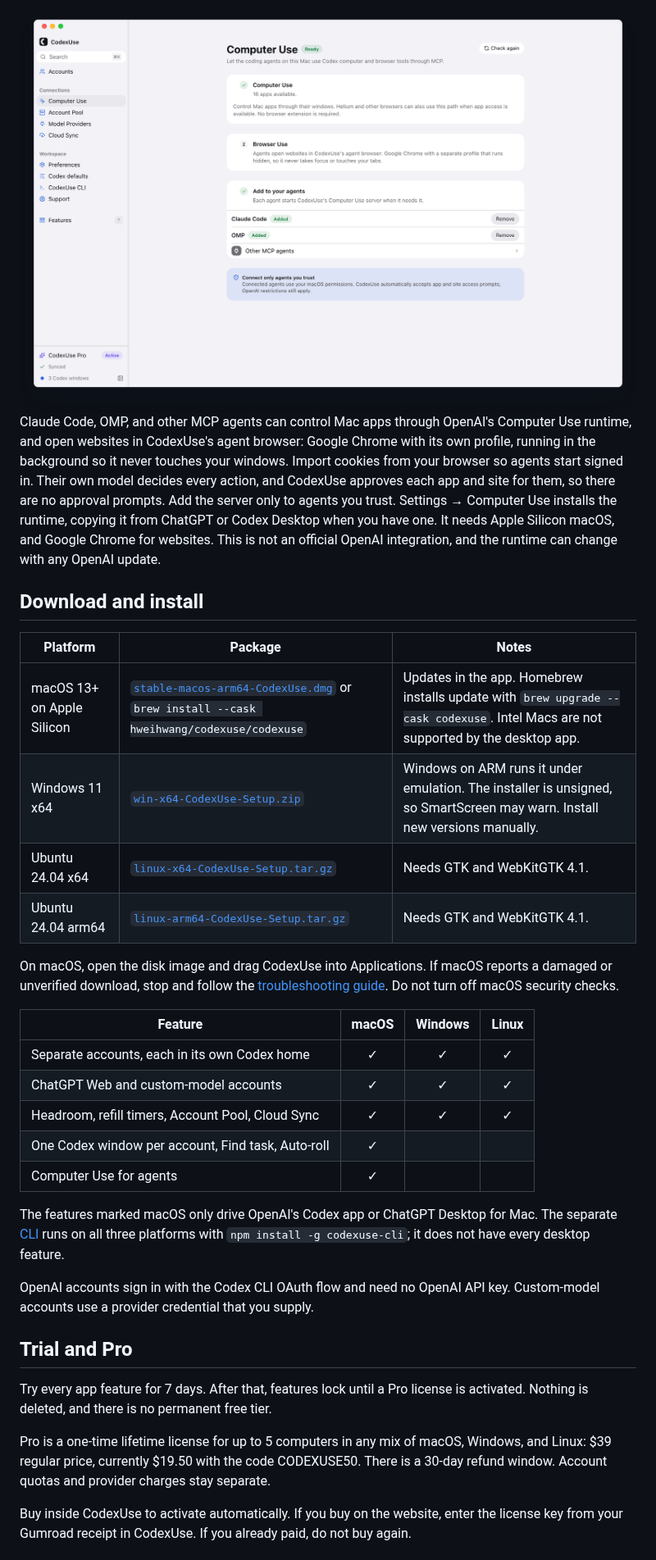
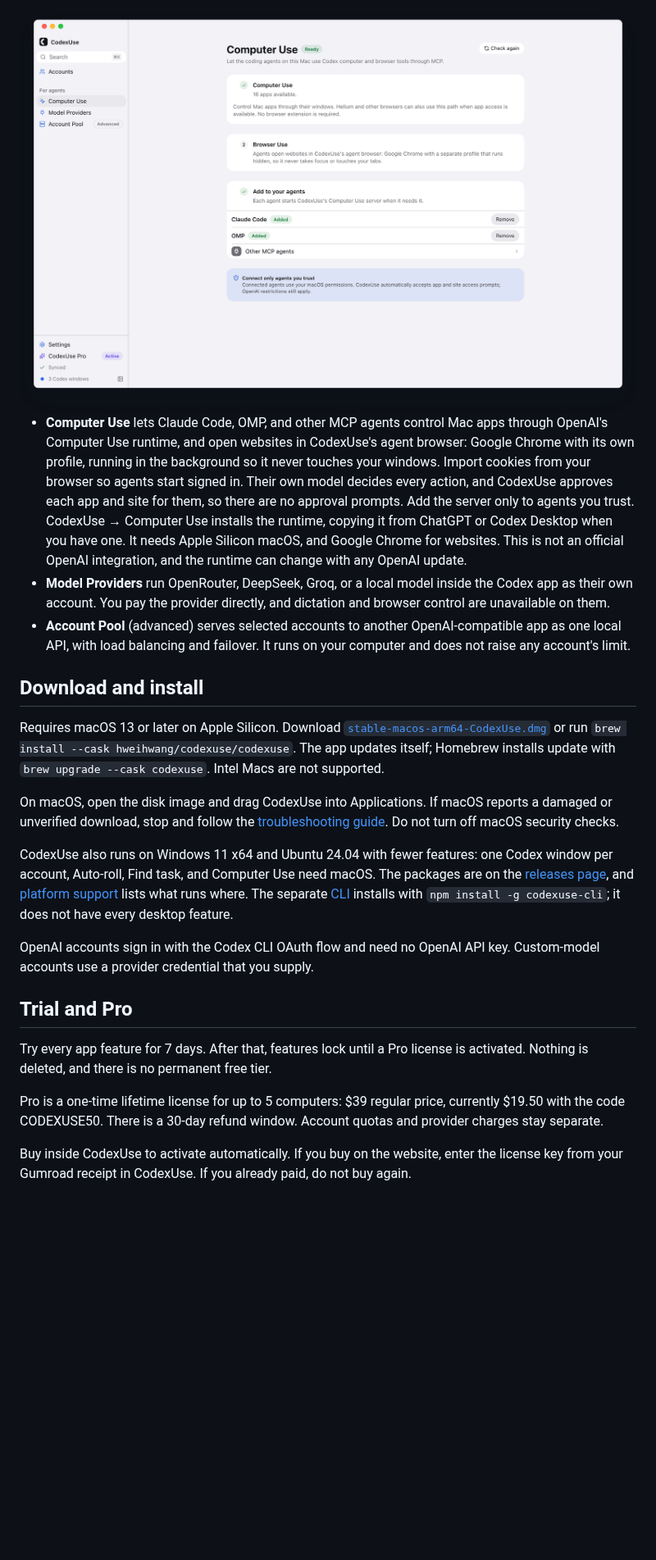
Before and after one commit to hweihwang/codexuse-desktop-releases, a Markdown page: README.md, the part around one of its changes. Shown at 82% size. Drawn GitHub-style; pictures changed too: .github/assets/computer-use-light.png; blank space fills up the shorter version.

```diff
--- a/README.md
+++ b/README.md
@@ -59,27 +50,16 @@ This repository holds the public downloads and the issue tracker. It does not co
 </picture>
 
-Claude Code, OMP, and other MCP agents can control Mac apps through OpenAI's Computer Use runtime, and open websites in CodexUse's agent browser: Google Chrome with its own profile, running in the background so it never touches your windows. Import cookies from your browser so agents start signed in. Their own model decides every action, and CodexUse approves each app and site for them, so there are no approval prompts. Add the server only to agents you trust. Settings → Computer Use installs the runtime, copying it from ChatGPT or Codex Desktop when you have one. It needs Apple Silicon macOS, and Google Chrome for websites. This is not an official OpenAI integration, and the runtime can change with any OpenAI update.
+- **Computer Use** lets Claude Code, OMP, and other MCP agents control Mac apps through OpenAI's Computer Use runtime, and open websites in CodexUse's agent browser: Google Chrome with its own profile, running in the background so it never touches your windows. Import cookies from your browser so agents start signed in. Their own model decides every action, and CodexUse approves each app and site for them, so there are no approval prompts. Add the server only to agents you trust. CodexUse → Computer Use installs the runtime, copying it from ChatGPT or Codex Desktop when you have one. It needs Apple Silicon macOS, and Google Chrome for websites. This is not an official OpenAI integration, and the runtime can change with any OpenAI update.
+- **Model Providers** run OpenRouter, DeepSeek, Groq, or a local model inside the Codex app as their own account. You pay the provider directly, and dictation and browser control are unavailable on them.
+- **Account Pool** (advanced) serves selected accounts to another OpenAI-compatible app as one local API, with load balancing and failover. It runs on your computer and does not raise any account's limit.
 
 ## Download and install
 
-| Platform | Package | Notes |
-| --- | --- | --- |
-| macOS 13+ on Apple Silicon | [`stable-macos-arm64-CodexUse.dmg`](https://github.com/hweihwang/codexuse-desktop-releases/releases/latest/download/stable-macos-arm64-CodexUse.dmg) or `brew install --cask hweihwang/codexuse/codexuse` | Updates in the app. Homebrew installs update with `brew upgrade --cask codexuse`. Intel Macs are not supported by the desktop app. |
-| Windows 11 x64 | [`win-x64-CodexUse-Setup.zip`](https://github.com/hweihwang/codexuse-desktop-releases/releases/latest/download/win-x64-CodexUse-Setup.zip) | Windows on ARM runs it under emulation. The installer is unsigned, so SmartScreen may warn. Install new versions manually. |
-| Ubuntu 24.04 x64 | [`linux-x64-CodexUse-Setup.tar.gz`](https://github.com/hweihwang/codexuse-desktop-releases/releases/latest/download/linux-x64-CodexUse-Setup.tar.gz) | Needs GTK and WebKitGTK 4.1. |
-| Ubuntu 24.04 arm64 | [`linux-arm64-CodexUse-Setup.tar.gz`](https://github.com/hweihwang/codexuse-desktop-releases/releases/latest/download/linux-arm64-CodexUse-Setup.tar.gz) | Needs GTK and WebKitGTK 4.1. |
+Requires macOS 13 or later on Apple Silicon. Download [`stable-macos-arm64-CodexUse.dmg`](https://github.com/hweihwang/codexuse-desktop-releases/releases/latest/download/stable-macos-arm64-CodexUse.dmg) or run `brew install --cask hweihwang/codexuse/codexuse`. The app updates itself; Homebrew installs update with `brew upgrade --cask codexuse`. Intel Macs are not supported.
 
 On macOS, open the disk image and drag CodexUse into Applications. If macOS reports a damaged or unverified download, stop and follow the [troubleshooting guide](https://codexuse.com/docs/troubleshooting/). Do not turn off macOS security checks.
 
-| Feature | macOS | Windows | Linux |
-| --- | :---: | :---: | :---: |
-| Separate accounts, each in its own Codex home | ✓ | ✓ | ✓ |
-| ChatGPT Web and custom-model accounts | ✓ | ✓ | ✓ |
-| Headroom, refill timers, Account Pool, Cloud Sync | ✓ | ✓ | ✓ |
-| One Codex window per account, Find task, Auto-roll | ✓ | | |
-| Computer Use for agents | ✓ | | |
-
-The features marked macOS only drive OpenAI's Codex app or ChatGPT Desktop for Mac. The separate [CLI](https://codexuse.com/docs/cli/) runs on all three platforms with `npm install -g codexuse-cli`; it does not have every desktop feature.
+CodexUse also runs on Windows 11 x64 and Ubuntu 24.04 with fewer features: one Codex window per account, Auto-roll, Find task, and Computer Use need macOS. The packages are on the [releases page](https://github.com/hweihwang/codexuse-desktop-releases/releases/latest), and [platform support](https://codexuse.com/docs/desktop/) lists what runs where. The separate [CLI](https://codexuse.com/docs/cli/) installs with `npm install -g codexuse-cli`; it does not have every desktop feature.
 
 OpenAI accounts sign in with the Codex CLI OAuth flow and need no OpenAI API key. Custom-model accounts use a provider credential that you supply.
 
@@ -87,7 +67,7 @@ OpenAI accounts sign in with the Codex CLI OAuth flow and need no OpenAI API key
 
 Try every app feature for 7 days. After that, features lock until a Pro license is activated. Nothing is deleted, and there is no permanent free tier.
 
-Pro is a one-time lifetime license for up to 5 computers in any mix of macOS, Windows, and Linux: $39 regular price, currently $19.50 with the code CODEXUSE50. There is a 30-day refund window. Account quotas and provider charges stay separate.
+Pro is a one-time lifetime license for up to 5 computers: $39 regular price, currently $19.50 with the code CODEXUSE50. There is a 30-day refund window. Account quotas and provider charges stay separate.
 
 Buy inside CodexUse to activate automatically. If you buy on the website, enter the license key from your Gumroad receipt in CodexUse. If you already paid, do not buy again.
 
```
Also changed, not shown: other parts of README.md (+11 -20 lines), .github/assets/accounts-light.png, .github/assets/film-poster.jpg, 1 other file.
